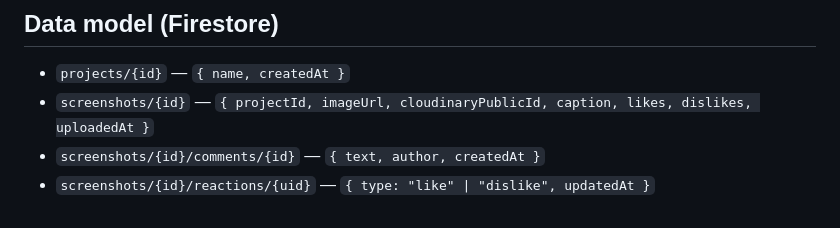
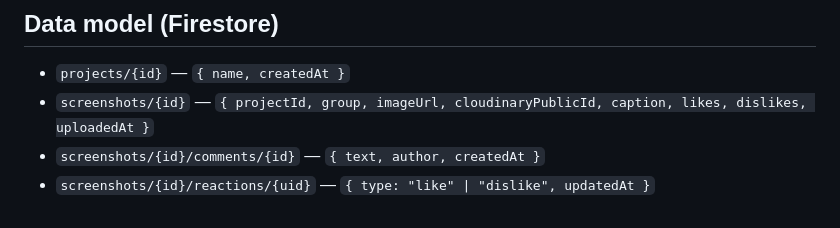
Before and after one commit to imdivineva/prototype-review-gallery, a Markdown page: README.md, the part around the change. Drawn GitHub-style.

Commit message:
Document the group field in the data model

```diff
--- a/README.md
+++ b/README.md
@@ -151,6 +151,6 @@ Enter your access code, create a project, and upload a test screenshot.
 ## Data model (Firestore)
 
 - `projects/{id}` — `{ name, createdAt }`
-- `screenshots/{id}` — `{ projectId, imageUrl, cloudinaryPublicId, caption, likes, dislikes, uploadedAt }`
+- `screenshots/{id}` — `{ projectId, group, imageUrl, cloudinaryPublicId, caption, likes, dislikes, uploadedAt }`
 - `screenshots/{id}/comments/{id}` — `{ text, author, createdAt }`
 - `screenshots/{id}/reactions/{uid}` — `{ type: "like" | "dislike", updatedAt }`
```
